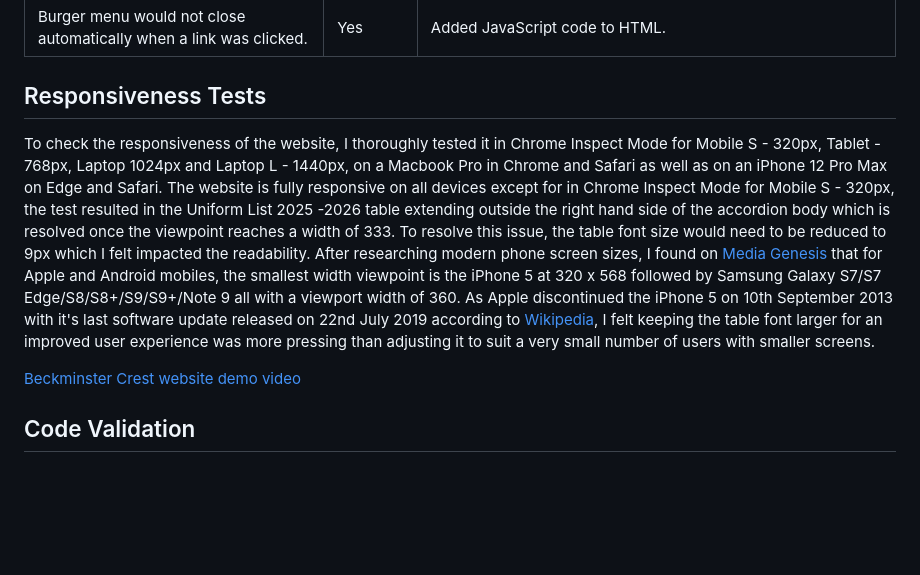
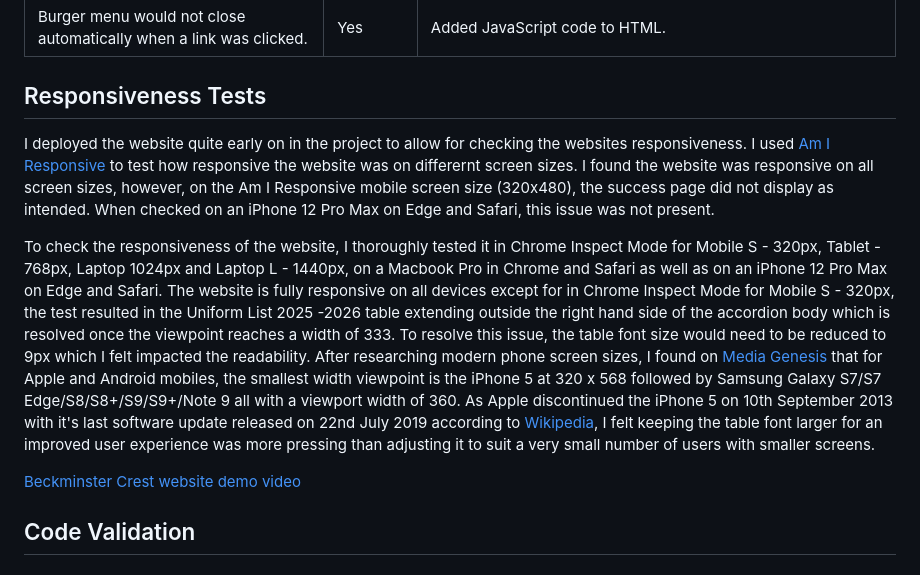
Before and after one commit to Lyd-W/beckminster-crest, a Markdown page: README.md, the part around the change printed below. Rendered like a GitHub page; blank space fills up the shorter version.

Commit message:
Update responsiveness test and information references in README.md

```diff
--- a/README.md
+++ b/README.md
@@ -424,5 +424,7 @@ I thoroughly tested the website in Safari and Chrome on a Macbook Pro and Safari
 
 ## Responsiveness Tests
 
+I deployed the website quite early on in the project to allow for checking the websites responsiveness. I used [Am I Responsive](https://ui.dev/amiresponsive?url=https://lyd-w.github.io/beckminster-crest/index.html "Am I Responsive | Beckminster Crest") to test how responsive the website was on differernt screen sizes. I found the website was responsive on all screen sizes, however, on the Am I Responsive mobile screen size (320x480), the success page did not display as intended. When checked on an iPhone 12 Pro Max on Edge and Safari, this issue was not present.
+
 To check the responsiveness of the website, I thoroughly tested it in Chrome Inspect Mode for Mobile S - 320px, Tablet - 768px, Laptop 1024px and Laptop L - 1440px, on a Macbook Pro in Chrome and Safari as well as on an iPhone 12 Pro Max on Edge and Safari. The website is fully responsive on all devices except for in Chrome Inspect Mode for Mobile S - 320px, the test resulted in the Uniform List 2025 -2026 table extending outside the right hand side of the accordion body which is resolved once the viewpoint reaches a width of 333. To resolve this issue, the table font size would need to be reduced to 9px which I felt impacted the readability. After researching modern phone screen sizes, I found on [Media Genesis](https://mediag.com/blog/popular-screen-resolutions-designing-for-all/ "Media Genesis | Popular Screen Resolutions") that for  Apple and Android mobiles, the smallest width viewpoint is the iPhone 5 at 320 x 568 followed by Samsung Galaxy S7/S7 Edge/S8/S8+/S9/S9+/Note 9 all with a viewport width of 360. As Apple discontinued the iPhone 5 on 10th September 2013 with it's last software update released on 22nd July 2019 according to [Wikipedia](https://en.wikipedia.org/wiki/IPhone_5 "Wikipedia | iPhone 5"), I felt keeping the table font larger for an improved user experience was more pressing than adjusting it to suit a very small number of users with smaller screens.
 
```
Also changed, not shown: other parts of README.md (+3 -3 lines).
